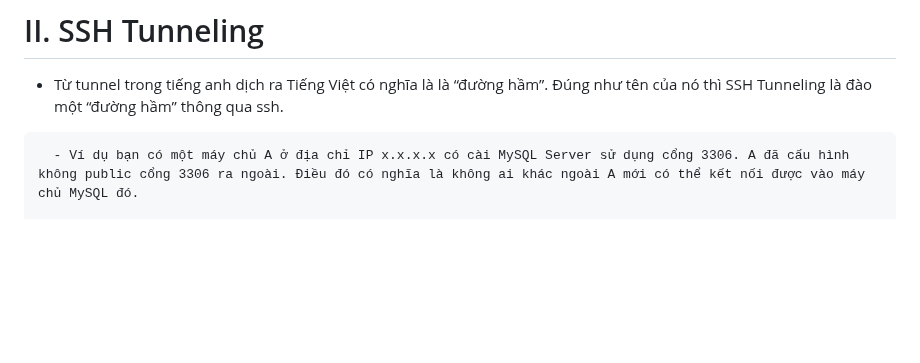
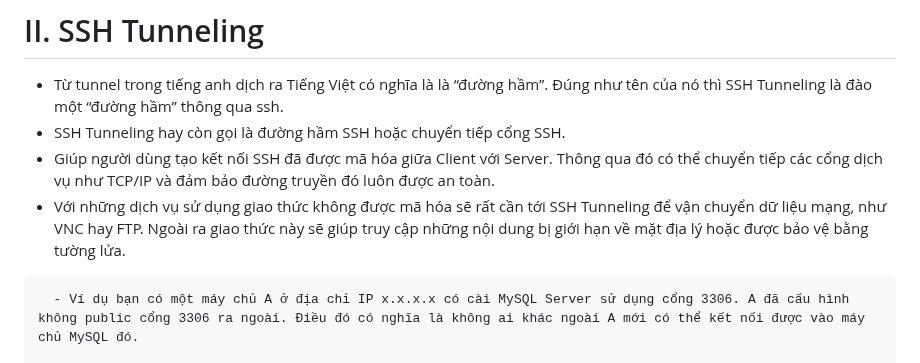
Before and after one commit to hynhdih/Training_OM, a Markdown page: Network/3.SSH_SSH-Tunneling.md, the part around one of its changes. Rendered like a GitHub page; blank space fills up the shorter version.

````diff
--- a/Network/3.SSH_SSH-Tunneling.md
+++ b/Network/3.SSH_SSH-Tunneling.md
@@ -125,6 +125,9 @@ Một ứng dụng phổ biến khác của mã hóa bất đối xứng là ch
 
 # II. SSH Tunneling
   - Từ tunnel trong tiếng anh dịch ra Tiếng Việt có nghĩa là là “đường hầm”. Đúng như tên của nó thì SSH Tunneling là đào một “đường hầm” thông qua ssh.
+  - SSH Tunneling hay còn gọi là đường hầm SSH hoặc chuyển tiếp cổng SSH.
+  - Giúp người dùng tạo kết nối SSH đã được mã hóa giữa Client với Server. Thông qua đó có thể chuyển tiếp các cổng dịch vụ như TCP/IP và đảm bảo đường truyền đó luôn được an toàn.
+  - Với những dịch vụ sử dụng giao thức không được mã hóa sẽ rất cần tới SSH Tunneling để vận chuyển dữ liệu mạng, như VNC hay FTP. Ngoài ra giao thức này sẽ giúp truy cập những nội dung bị giới hạn về mặt địa lý hoặc được bảo vệ bằng tường lửa.
 ```
   - Ví dụ bạn có một máy chủ A ở địa chỉ IP x.x.x.x có cài MySQL Server sử dụng cổng 3306. A đã cấu hình không public cổng 3306 ra ngoài. Điều đó có nghĩa là không ai khác ngoài A mới có thể kết nối được vào máy chủ MySQL đó.
 
````
Also changed, not shown: other parts of Network/3.SSH_SSH-Tunneling.md (+50 -0 lines).
